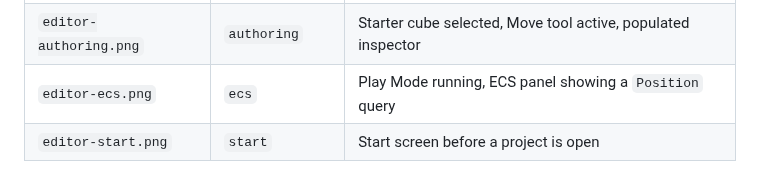
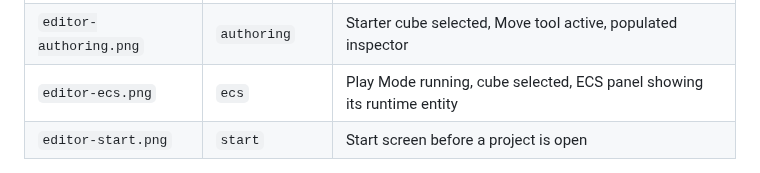
Before and after one commit to PandeManiac/VOLT, a Markdown page: tools/README.md, the part around the change. Drawn GitHub-style.

```diff
--- a/tools/README.md
+++ b/tools/README.md
@@ -17,7 +17,7 @@ It writes four 1440 by 900 captures to `docs/images`:
 | --- | --- | --- |
 | `editor-workspace.png` | `workspace` | Starter project, default layout, no selection |
 | `editor-authoring.png` | `authoring` | Starter cube selected, Move tool active, populated inspector |
-| `editor-ecs.png` | `ecs` | Play Mode running, ECS panel showing a `Position` query |
+| `editor-ecs.png` | `ecs` | Play Mode running, cube selected, ECS panel showing its runtime entity |
 | `editor-start.png` | `start` | Start screen before a project is open |
 
 Pass `--check` to capture into a temporary directory and compare each
```
Also changed, not shown: docs/editor-guide.md (+1 -1 lines), docs/editor-milestone-progress.md (+15 -7 lines), docs/images/editor-ecs.png, 4 other files.
